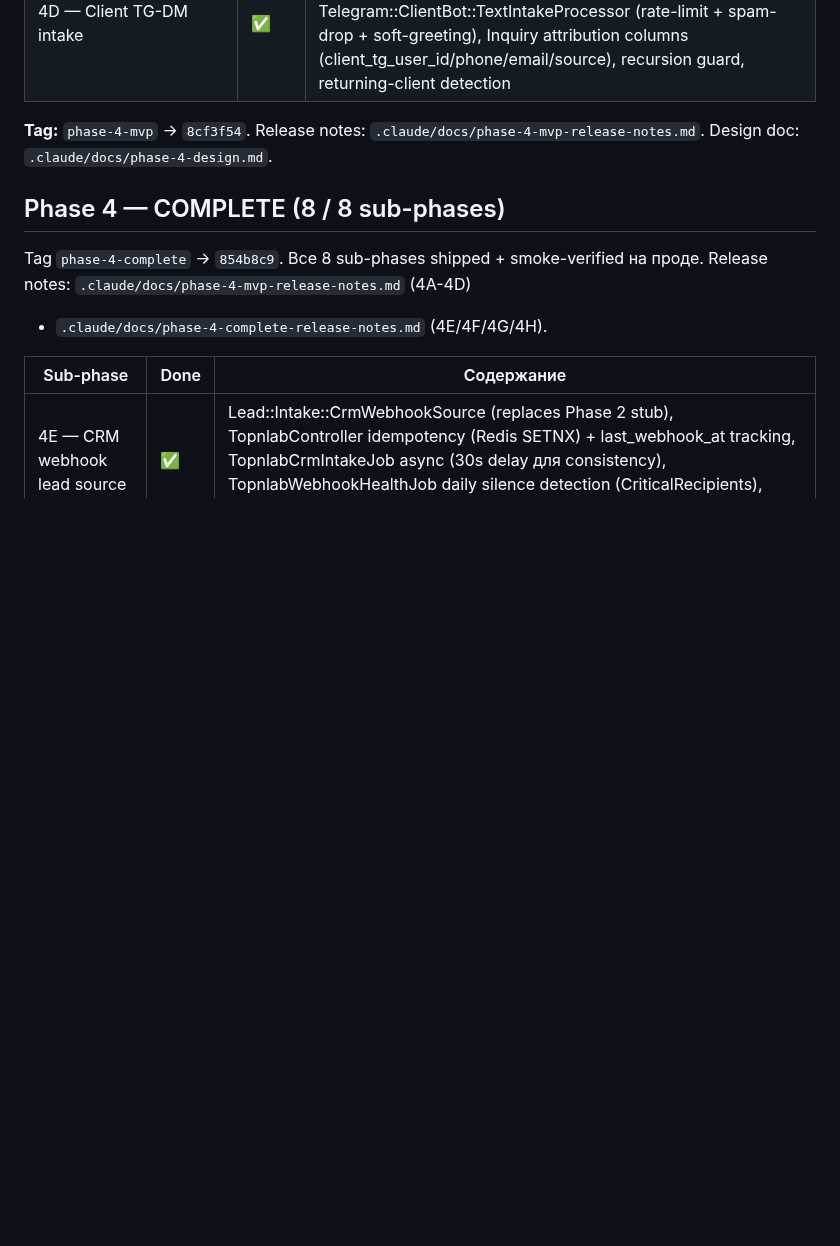
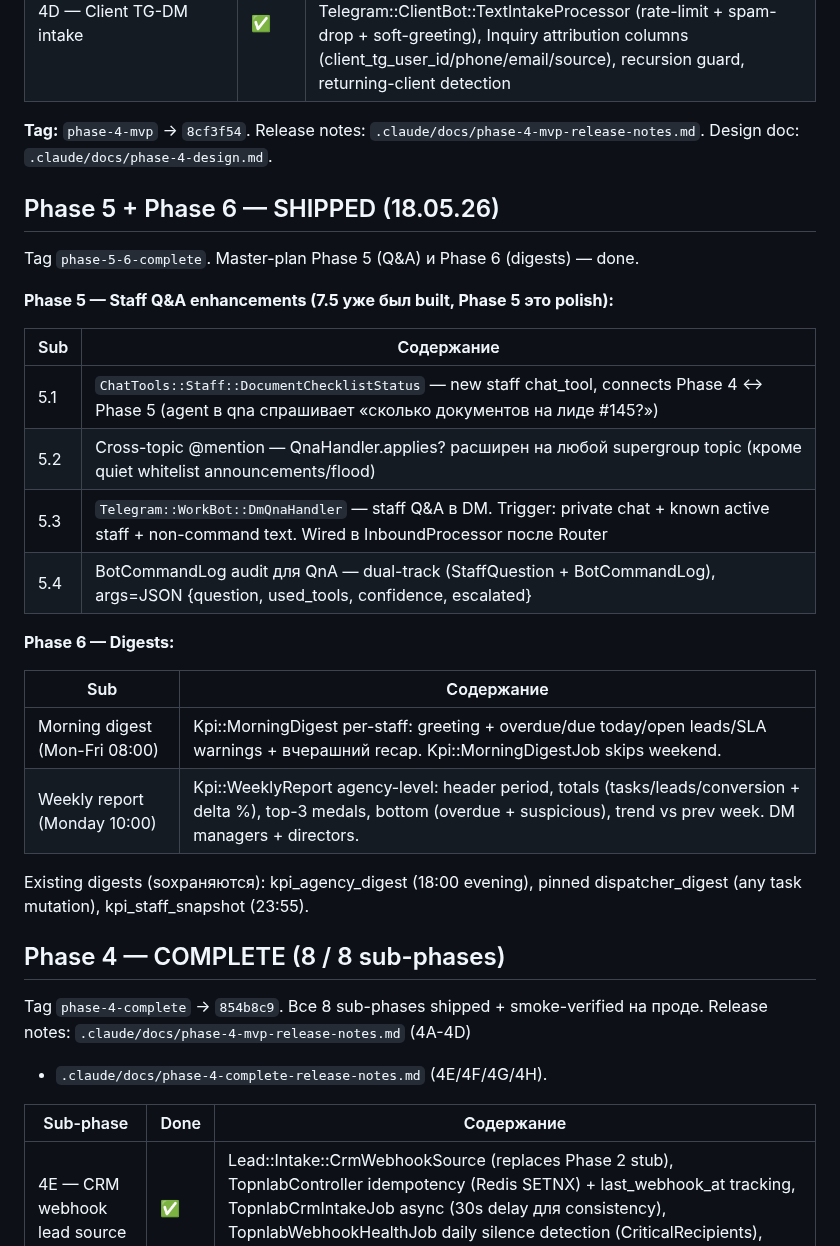
Before and after one commit to nick4man/victory, a Markdown page: .claude/memory/progress.md, the part around the change. Rendered like a GitHub page; blank space fills up the shorter version.

Commit message:
docs(phase-5-6): progress.md update — Phase 5 (Q&A) + Phase 6 (digests) shipped
Phase 5 (4 sub-phases) + Phase 6 (2 digests) added to history. Both
tagged at phase-5-6-complete.

Co-Authored-By: Claude Opus 4.7 <noreply@anthropic.com>

```diff
--- a/.claude/memory/progress.md
+++ b/.claude/memory/progress.md
@@ -89,6 +89,28 @@
 
 **Tag:** `phase-4-mvp` → `8cf3f54`. Release notes: `.claude/docs/phase-4-mvp-release-notes.md`. Design doc: `.claude/docs/phase-4-design.md`.
 
+## Phase 5 + Phase 6 — SHIPPED (18.05.26)
+
+Tag `phase-5-6-complete`. Master-plan Phase 5 (Q&A) и Phase 6 (digests) — done.
+
+**Phase 5 — Staff Q&A enhancements (7.5 уже был built, Phase 5 это polish):**
+
+| Sub | Содержание |
+|---|---|
+| 5.1 | `ChatTools::Staff::DocumentChecklistStatus` — new staff chat_tool, connects Phase 4 ↔ Phase 5 (agent в qna спрашивает «сколько документов на лиде #145?») |
+| 5.2 | Cross-topic @mention — QnaHandler.applies? расширен на любой supergroup topic (кроме quiet whitelist announcements/flood) |
+| 5.3 | `Telegram::WorkBot::DmQnaHandler` — staff Q&A в DM. Trigger: private chat + known active staff + non-command text. Wired в InboundProcessor после Router |
+| 5.4 | BotCommandLog audit для QnA — dual-track (StaffQuestion + BotCommandLog), args=JSON {question, used_tools, confidence, escalated} |
+
+**Phase 6 — Digests:**
+
+| Sub | Содержание |
+|---|---|
+| Morning digest (Mon-Fri 08:00) | Kpi::MorningDigest per-staff: greeting + overdue/due today/open leads/SLA warnings + вчерашний recap. Kpi::MorningDigestJob skips weekend. |
+| Weekly report (Monday 10:00) | Kpi::WeeklyReport agency-level: header period, totals (tasks/leads/conversion + delta %), top-3 medals, bottom (overdue + suspicious), trend vs prev week. DM managers + directors. |
+
+Existing digests (sохраняются): kpi_agency_digest (18:00 evening), pinned dispatcher_digest (any task mutation), kpi_staff_snapshot (23:55).
+
 ## Phase 4 — COMPLETE (8 / 8 sub-phases)
 
 Tag `phase-4-complete` → `854b8c9`. Все 8 sub-phases shipped + smoke-verified
```
